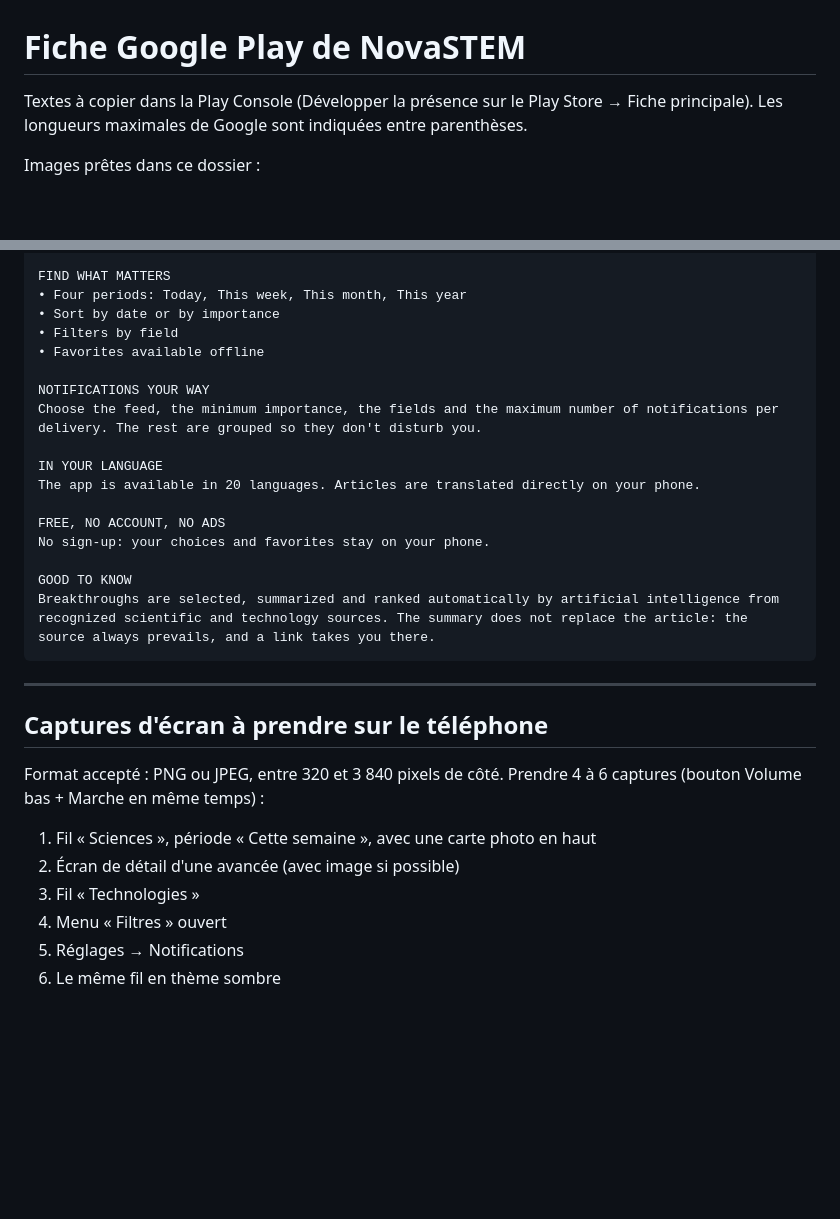
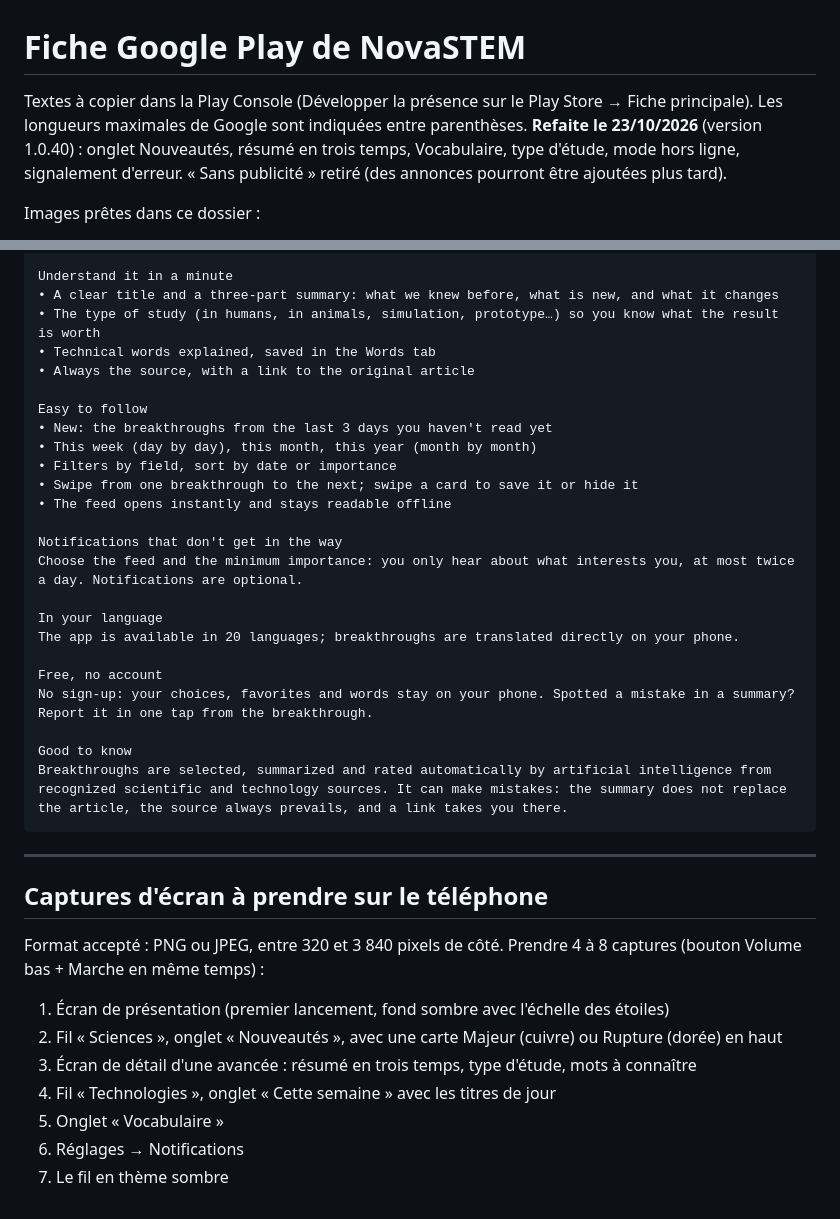
Before and after one commit to jd136413-lab/Application-science, a Markdown page: store/fiche-google-play.md, 2 parts joined by grey strips. GitHub-like rendering; blank space fills up the shorter version.

````diff
--- a/store/fiche-google-play.md
+++ b/store/fiche-google-play.md
@@ -1,7 +1,7 @@
 # Fiche Google Play de NovaSTEM
 
 Textes à copier dans la Play Console (Développer la présence sur le Play Store → Fiche principale).
-Les longueurs maximales de Google sont indiquées entre parenthèses.
+Les longueurs maximales de Google sont indiquées entre parenthèses. **Refaite le 23/10/2026** (version 1.0.40) : onglet Nouveautés, résumé en trois temps, Vocabulaire, type d'étude, mode hors ligne, signalement d'erreur. « Sans publicité » retiré (des annonces pourront être ajoutées plus tard).
 
 Images prêtes dans ce dossier :
 - `icone-512.png` → « Icône de l'application » (512 × 512)
@@ -89,32 +94,40 @@ FOR EACH BREAKTHROUGH
 
-FIND WHAT MATTERS
-• Four periods: Today, This week, This month, This year
-• Sort by date or by importance
-• Filters by field
-• Favorites available offline
+Understand it in a minute
+• A clear title and a three-part summary: what we knew before, what is new, and what it changes
+• The type of study (in humans, in animals, simulation, prototype…) so you know what the result is worth
+• Technical words explained, saved in the Words tab
+• Always the source, with a link to the original article
 
-NOTIFICATIONS YOUR WAY
-Choose the feed, the minimum importance, the fields and the maximum number of notifications per delivery. The rest are grouped so they don't disturb you.
+Easy to follow
+• New: the breakthroughs from the last 3 days you haven't read yet
+• This week (day by day), this month, this year (month by month)
+• Filters by field, sort by date or importance
+• Swipe from one breakthrough to the next; swipe a card to save it or hide it
+• The feed opens instantly and stays readable offline
 
-IN YOUR LANGUAGE
-The app is available in 20 languages. Articles are translated directly on your phone.
+Notifications that don't get in the way
+Choose the feed and the minimum importance: you only hear about what interests you, at most twice a day. Notifications are optional.
 
-FREE, NO ACCOUNT, NO ADS
-No sign-up: your choices and favorites stay on your phone.
+In your language
+The app is available in 20 languages; breakthroughs are translated directly on your phone.
 
-GOOD TO KNOW
-Breakthroughs are selected, summarized and ranked automatically by artificial intelligence from recognized scientific and technology sources. The summary does not replace the article: the source always prevails, and a link takes you there.
+Free, no account
+No sign-up: your choices, favorites and words stay on your phone. Spotted a mistake in a summary? Report it in one tap from the breakthrough.
+
+Good to know
+Breakthroughs are selected, summarized and rated automatically by artificial intelligence from recognized scientific and technology sources. It can make mistakes: the summary does not replace the article, the source always prevails, and a link takes you there.
 ```
 
 ---
 
 ## Captures d'écran à prendre sur le téléphone
 
-Format accepté : PNG ou JPEG, entre 320 et 3 840 pixels de côté. Prendre 4 à 6 captures (bouton Volume bas + Marche en même temps) :
+Format accepté : PNG ou JPEG, entre 320 et 3 840 pixels de côté. Prendre 4 à 8 captures (bouton Volume bas + Marche en même temps) :
 
-1. Fil « Sciences », période « Cette semaine », avec une carte photo en haut
-2. Écran de détail d'une avancée (avec image si possible)
-3. Fil « Technologies »
-4. Menu « Filtres » ouvert
-5. Réglages → Notifications
-6. Le même fil en thème sombre
+1. Écran de présentation (premier lancement, fond sombre avec l'échelle des étoiles)
+2. Fil « Sciences », onglet « Nouveautés », avec une carte Majeur (cuivre) ou Rupture (dorée) en haut
+3. Écran de détail d'une avancée : résumé en trois temps, type d'étude, mots à connaître
+4. Fil « Technologies », onglet « Cette semaine » avec les titres de jour
+5. Onglet « Vocabulaire »
+6. Réglages → Notifications
+7. Le fil en thème sombre
````
Also changed, not shown: other parts of store/fiche-google-play.md (+34 -29 lines).
